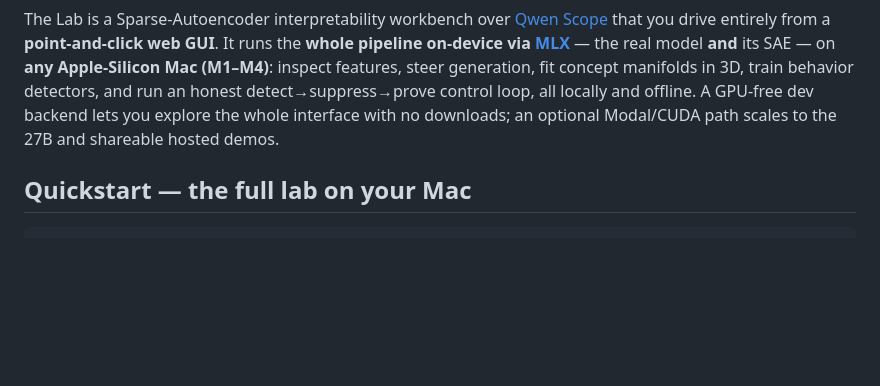
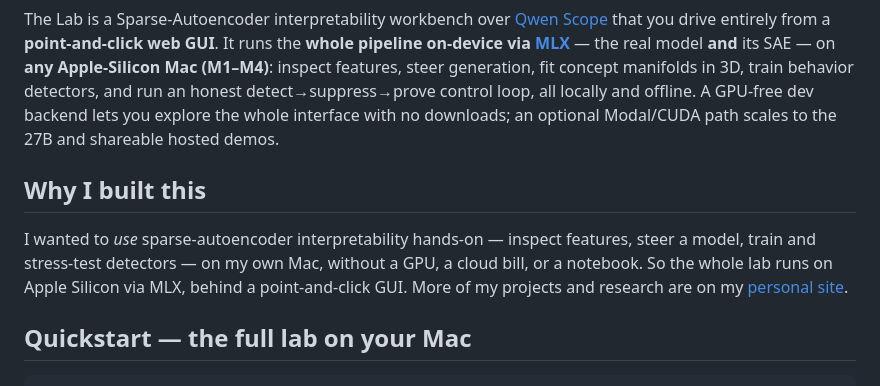
Before and after one commit to scasella/qwen-scope-lab, a Markdown page: README.md, the part around the change. Drawn GitHub-style; blank space fills up the shorter version.

Commit message:
README: add a "Why I built this" note linking my site (discoverability)
Adopt the structure that worked for nanochat-mlx: a short first-person section
under the intro that links casella.dev. Pairs with the GitHub description + 18
topics (mlx, apple-silicon, interpretability, sparse-autoencoders, ai-safety,
qwen, jailbreak-detection, …) now set on the repo.

Co-Authored-By: Claude Opus 4.8 (1M context) <noreply@anthropic.com>

```diff
--- a/README.md
+++ b/README.md
@@ -9,6 +9,10 @@
 ![The Lab — token-level SAE feature inspection on the real Qwen3.5-2B, running on-device via MLX](docs/assets/lab-explore.png)
 
 The Lab is a Sparse-Autoencoder interpretability workbench over [Qwen Scope](https://huggingface.co/Qwen) that you drive entirely from a **point-and-click web GUI**. It runs the **whole pipeline on-device via [MLX](https://github.com/ml-explore/mlx)** — the real model **and** its SAE — on **any Apple-Silicon Mac (M1–M4)**: inspect features, steer generation, fit concept manifolds in 3D, train behavior detectors, and run an honest detect→suppress→prove control loop, all locally and offline. A GPU-free dev backend lets you explore the whole interface with no downloads; an optional Modal/CUDA path scales to the 27B and shareable hosted demos.
+
+## Why I built this
+
+I wanted to *use* sparse-autoencoder interpretability hands-on — inspect features, steer a model, train and stress-test detectors — on my own Mac, without a GPU, a cloud bill, or a notebook. So the whole lab runs on Apple Silicon via MLX, behind a point-and-click GUI. More of my projects and research are on my [personal site](https://casella.dev).
 
 ## Quickstart — the full lab on your Mac
 
```
